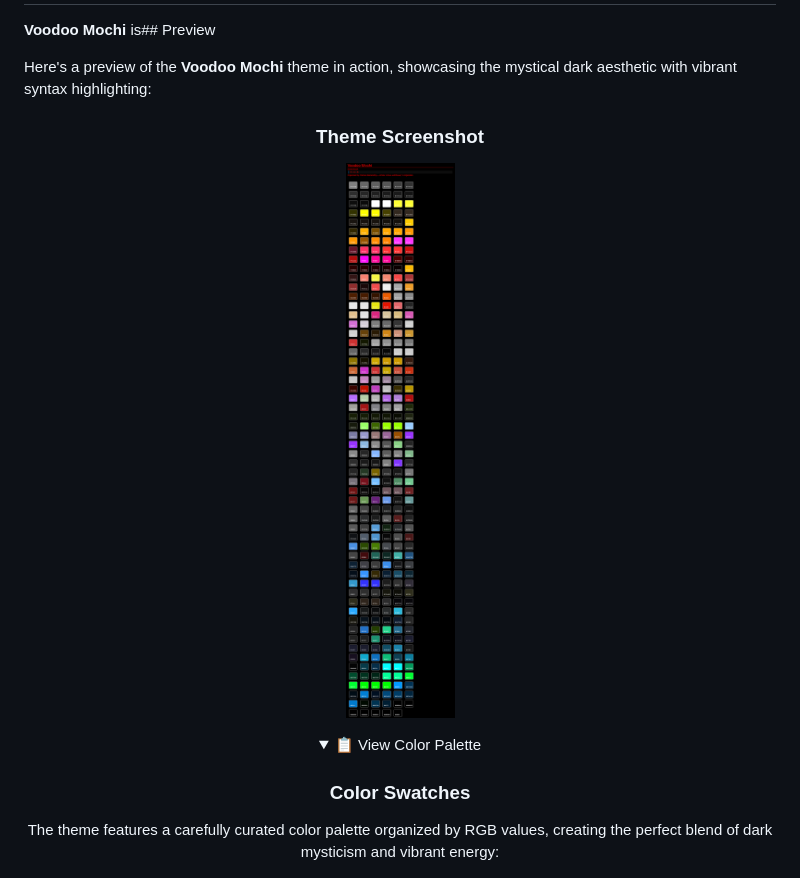
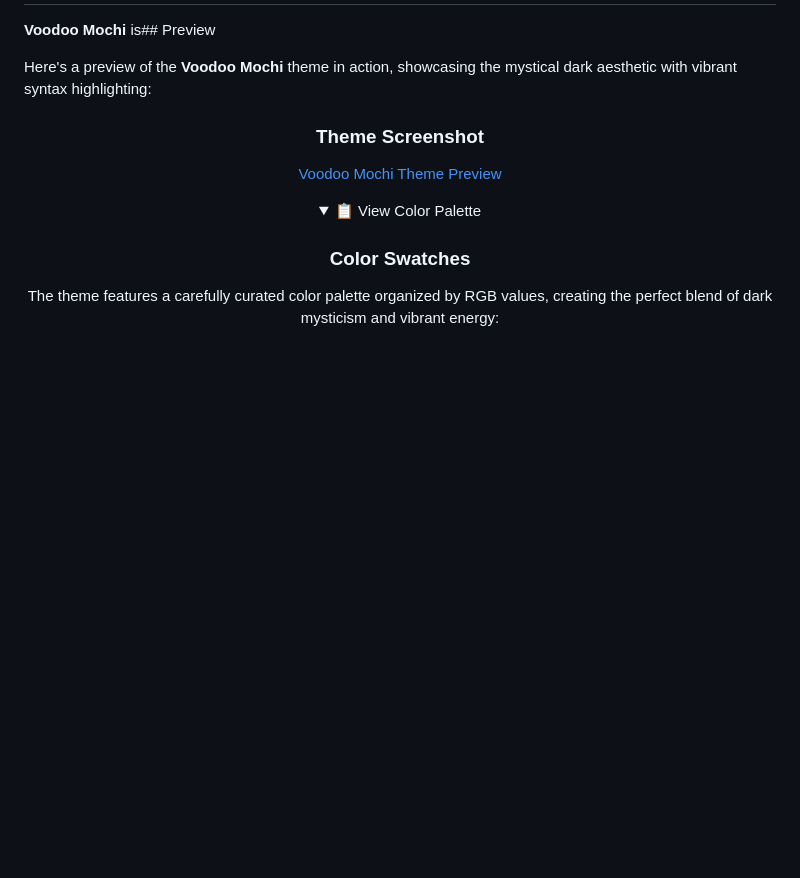
Before and after one commit to imgnxorg/voodoo-mochi, a Markdown page: README.md, the part around the change. Drawn GitHub-style; folded sections open; blank space fills up the shorter version.

```diff
--- a/README.md
+++ b/README.md
@@ -9,7 +9,7 @@ syntax highlighting:
 
 ### Theme Screenshot
 
-![Voodoo Mochi Theme Preview](_PRESS.png)
+[Voodoo Mochi Theme Preview](_PRESS.png)
 
 <details>
 <summary>📋 View Color Palette</summary>
```
